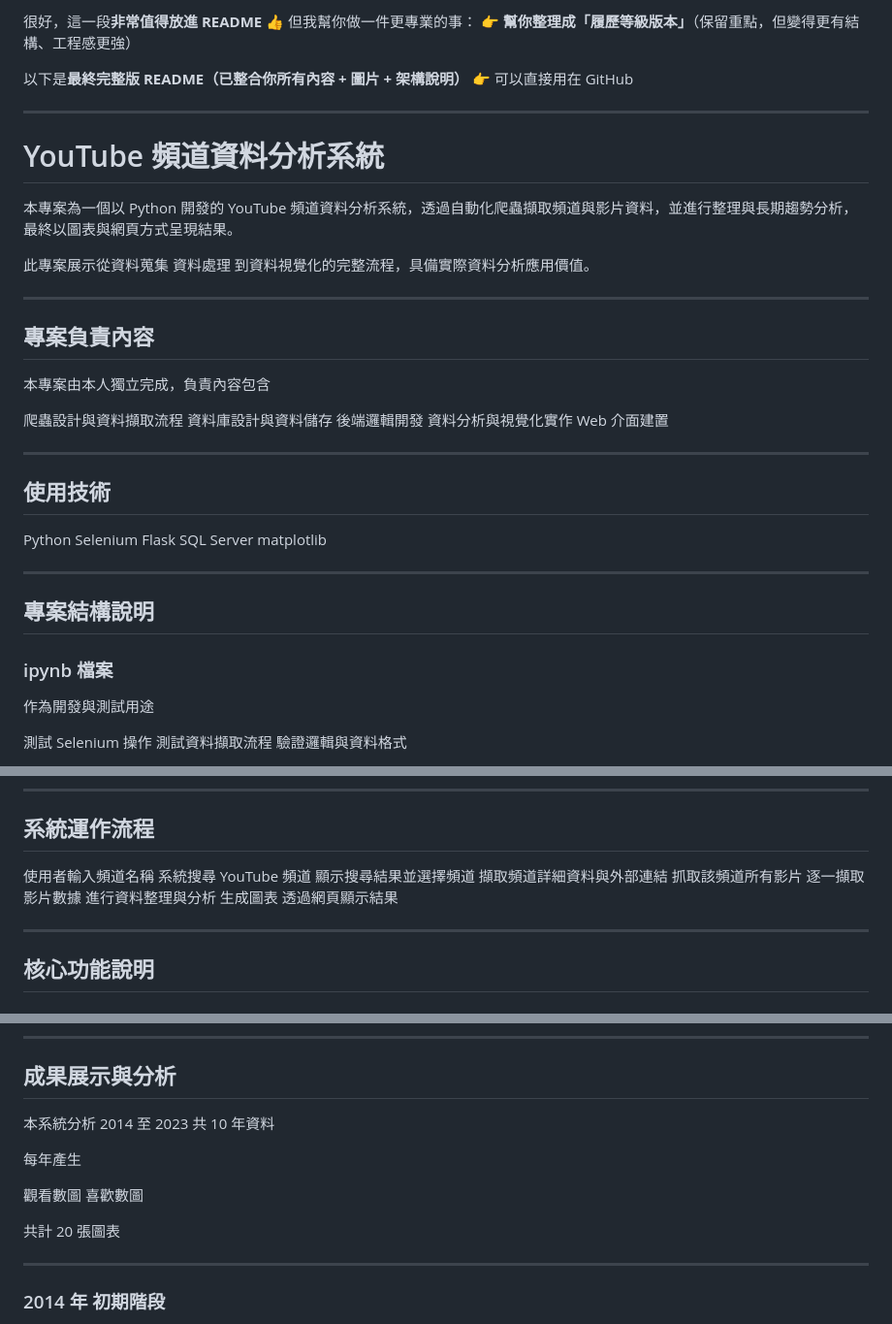
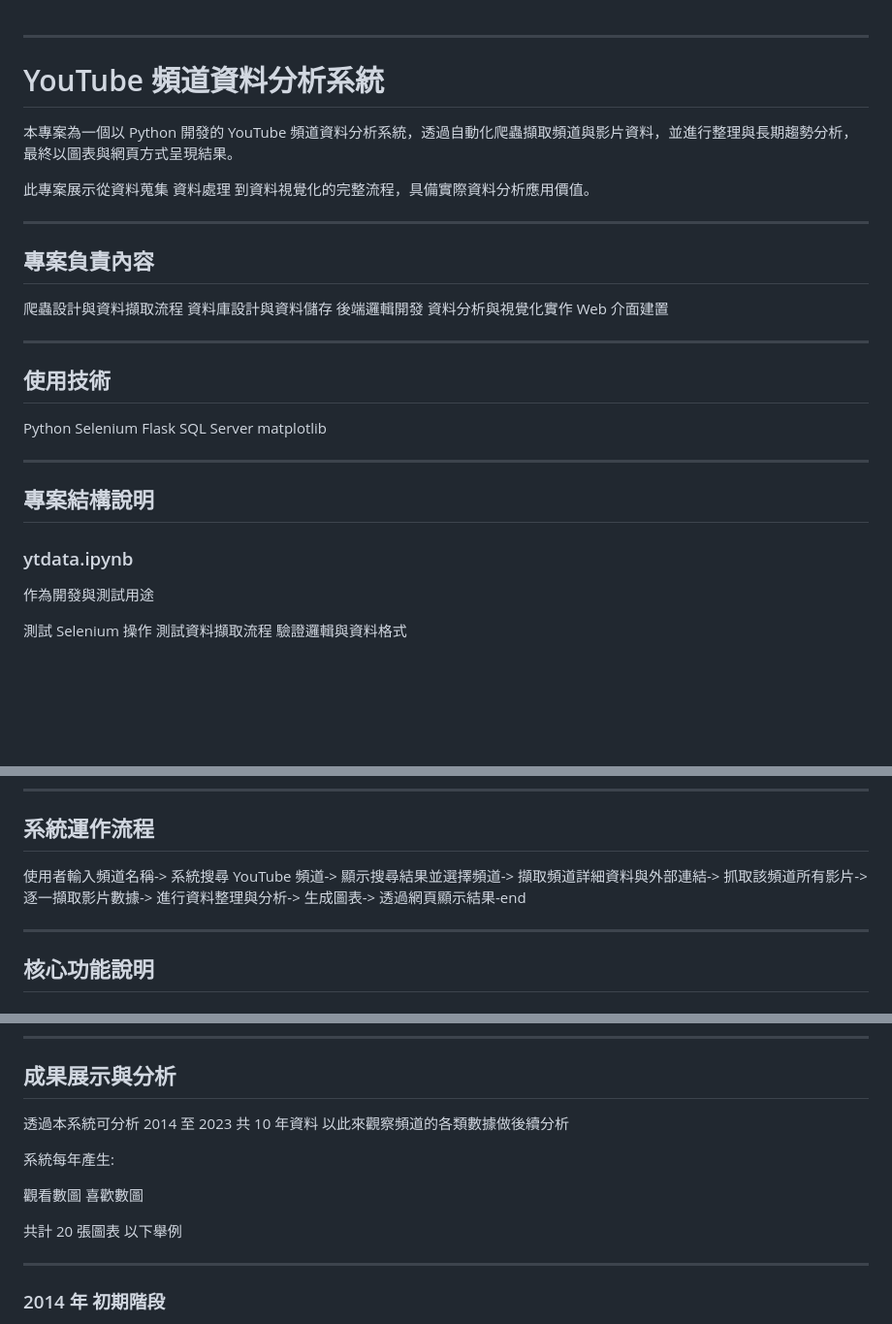
Before and after one commit to LeoChenJunan/-Python-YouTube-Web-, a Markdown page: README.md, 3 parts joined by grey strips. Shown at 97% size. GitHub-like rendering; blank space fills up the shorter version.

```diff
--- a/README.md
+++ b/README.md
@@ -1,10 +1,3 @@
-很好，這一段**非常值得放進 README** 👍
-但我幫你做一件更專業的事：
-👉 **幫你整理成「履歷等級版本」**（保留重點，但變得更有結構、工程感更強）
-
-以下是**最終完整版 README（已整合你所有內容 + 圖片 + 架構說明）**
-👉 可以直接用在 GitHub
-
 ---
 
 # YouTube 頻道資料分析系統
@@ -16,8 +9,6 @@
 ---
 
 ## 專案負責內容
-
-本專案由本人獨立完成，負責內容包含
 
 爬蟲設計與資料擷取流程
 資料庫設計與資料儲存
@@ -39,7 +30,7 @@ matplotlib
 
 ## 專案結構說明
 
-### ipynb 檔案
+### ytdata.ipynb
 
 作為開發與測試用途
 
@@ -68,15 +59,15 @@ matplotlib
 
 ## 系統運作流程
 
-使用者輸入頻道名稱
-系統搜尋 YouTube 頻道
-顯示搜尋結果並選擇頻道
-擷取頻道詳細資料與外部連結
-抓取該頻道所有影片
-逐一擷取影片數據
-進行資料整理與分析
-生成圖表
-透過網頁顯示結果
+使用者輸入頻道名稱->
+系統搜尋 YouTube 頻道->
+顯示搜尋結果並選擇頻道->
+擷取頻道詳細資料與外部連結->
+抓取該頻道所有影片->
+逐一擷取影片數據->
+進行資料整理與分析->
+生成圖表->
+透過網頁顯示結果-end
 
 ---
 
@@ -199,14 +190,16 @@ vdata
 
 ## 成果展示與分析
 
-本系統分析 2014 至 2023 共 10 年資料
+透過本系統可分析 2014 至 2023 共 10 年資料
+以此來觀察頻道的各類數據做後續分析
 
-每年產生
+系統每年產生:
 
 觀看數圖
 喜歡數圖
 
 共計 20 張圖表
+以下舉例
 
 ---
 
```
Also changed, not shown: other parts of README.md (+1 -0 lines).
